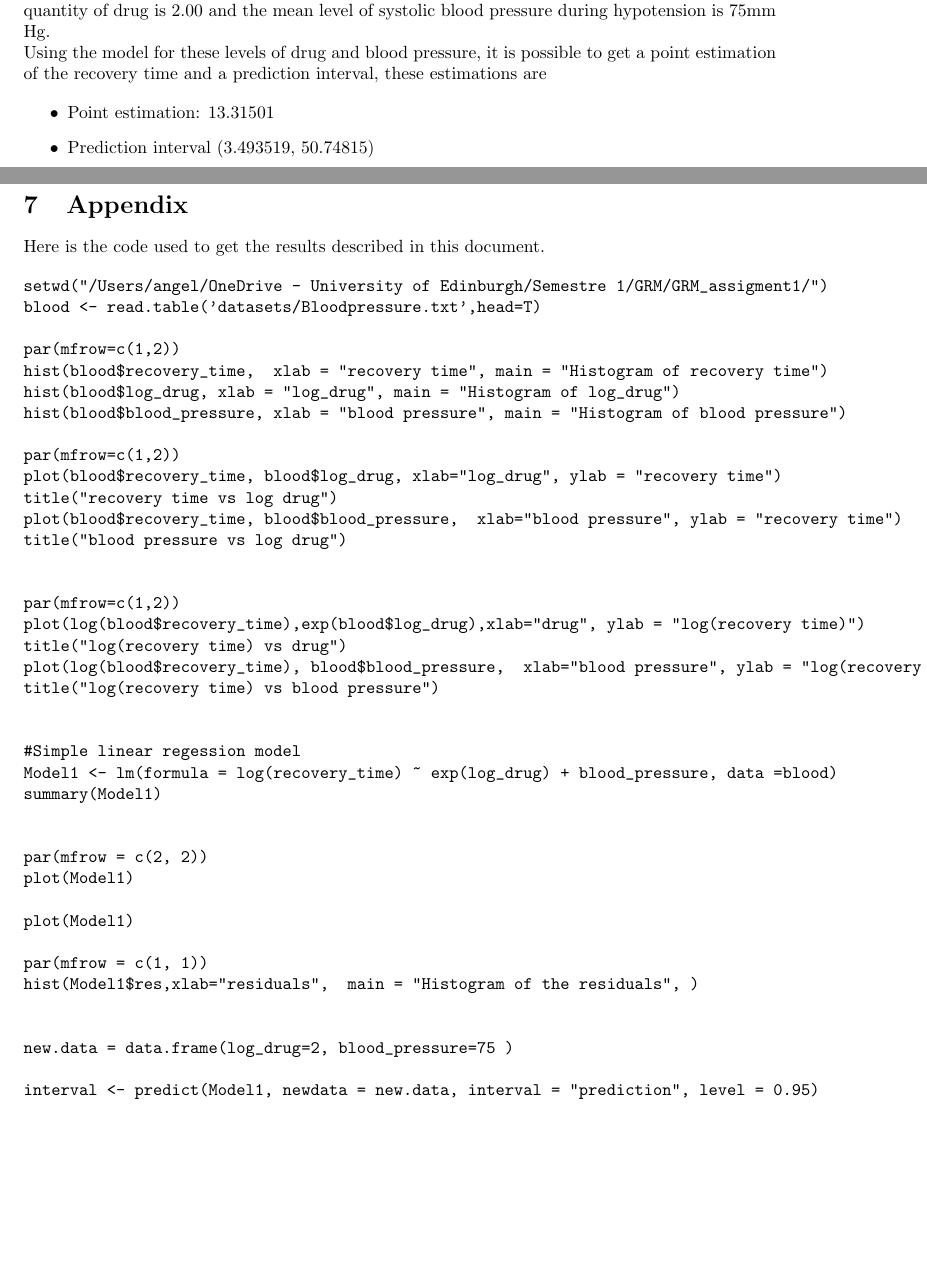
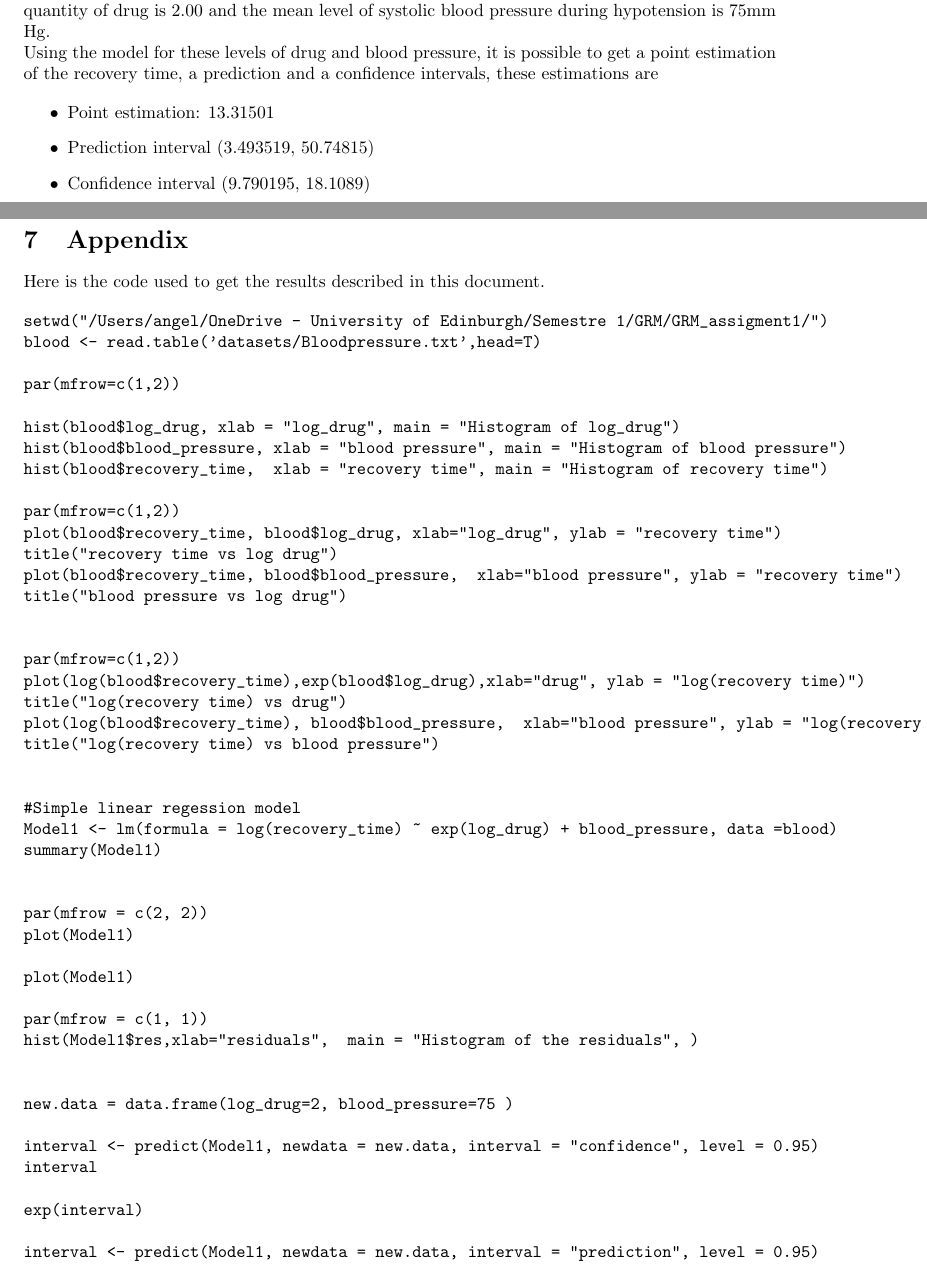
Before and after one commit to angelmoti24/GRM_assigment, a LaTeX paper (main.tex): two parts of pages 6 and 7 of 7, joined at a grey line, cut so that both start at the same text, the shorter picture padded with empty space. Compiled offline with pdfLaTeX.

Commit message:
Updates from Overleaf

```diff
--- a/main.tex
+++ b/main.tex
@@ -167,11 +167,12 @@ In this chart, the red line must be approximately horizontal to ensure that the
 \section{Prediction interval}
 Finally, it is of interest to get a 95\% confidence interval for the recovery time when the  log of the quantity of drug is 2.00 and the mean level of systolic blood pressure during hypotension is 75mm Hg.
 \\
-Using the model for these levels of drug and blood pressure, it is possible to get a point estimation of the recovery time and a prediction interval, these estimations are
+Using the model for these levels of drug and blood pressure, it is possible to get a point estimation of the recovery time, a prediction and a confidence intervals, these estimations are
 
 \begin{itemize}
     \item Point estimation: 13.31501
     \item Prediction interval (3.493519, 50.74815)
+    \item Confidence interval (9.790195, 18.1089)
 \end{itemize}
 
 \newpage
@@ -183,9 +184,10 @@ Here is the code used to get the results described in this document.
 blood <- read.table('datasets/Bloodpressure.txt',head=T)
 
 par(mfrow=c(1,2))
-hist(blood$recovery_time,  xlab = "recovery time", main = "Histogram of recovery time")
+
 hist(blood$log_drug, xlab = "log_drug", main = "Histogram of log_drug")
 hist(blood$blood_pressure, xlab = "blood pressure", main = "Histogram of blood pressure")
+hist(blood$recovery_time,  xlab = "recovery time", main = "Histogram of recovery time")
 
 par(mfrow=c(1,2))
 plot(blood$recovery_time, blood$log_drug, xlab="log_drug", ylab = "recovery time")
@@ -217,10 +219,18 @@ hist(Model1$res,xlab="residuals",  main = "Histogram of the residuals", )
 
 new.data = data.frame(log_drug=2, blood_pressure=75 )
 
+interval <- predict(Model1, newdata = new.data, interval = "confidence", level = 0.95)
+interval
+
+exp(interval)
+
 interval <- predict(Model1, newdata = new.data, interval = "prediction", level = 0.95)
 interval
 
 exp(interval)
+
+
+
 \end{verbatim}
 
 
```
